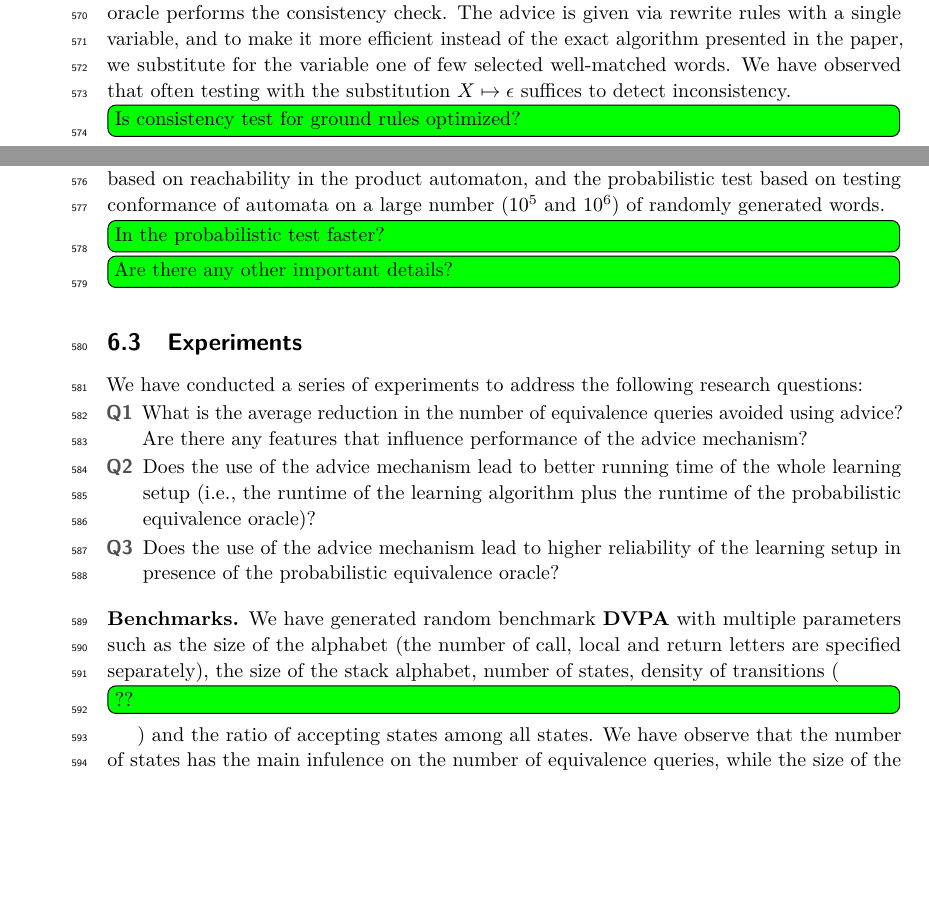
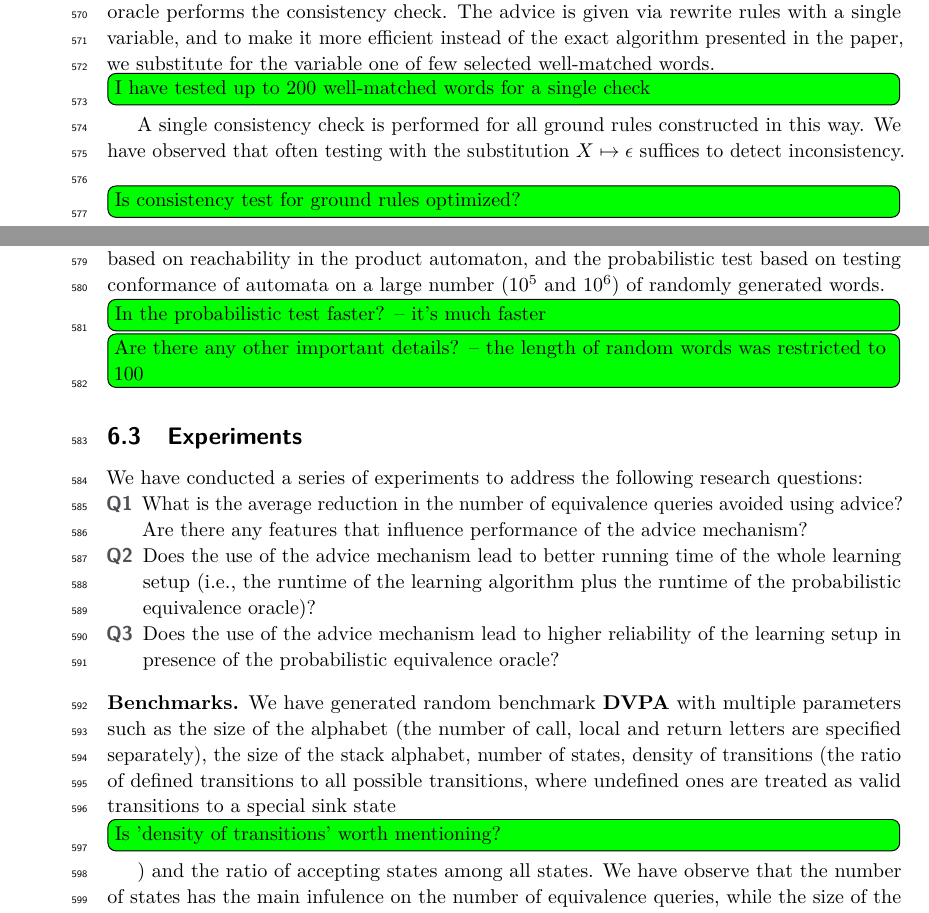
Before and after one commit to Piotrtraczynski1/LearningDVPA, a LaTeX paper (paper/main.tex, which reads paper/examples.tex): two parts of page 14 of 20 before the commit and two parts of page 14 of 21 after it, joined at a grey line, cut so that both start at the same text, the shorter picture padded with empty space. Compiled offline with pdfLaTeX.

Commit message:
Update paper

```diff
--- a/paper/examples.tex
+++ b/paper/examples.tex
@@ -33,14 +33,16 @@ We have extended the baseline algorithm with the advice mechanism, which interce
 passing them to the the equivalence oracle performs the consistency check.
 The advice is given via rewrite rules with a {single} variable, and to make it more efficient instead of
 the exact algorithm presented in the paper, we substitute for the variable one of few selected well-matched words.
+\todo{I have tested up to 200 well-matched words for a single check}
+A single consistency check is performed for all ground rules constructed in this way.
 We have observed that often testing with the substitution $X \mapsto \epsilon$ suffices to detect inconsistency.
 \todo{Is consistency test for ground rules optimized?}
 
 \Paragraph{Equivalence oracle}
 We have implemented two types of equivalence test: the exact test based on reachability in the product automaton, and
 the probabilistic test based on testing conformance of automata on a large number ($10^5$ and $10^6$) of randomly generated words.
-\todo{In the probabilistic test faster?}
-\todo{Are there any other important details?}
+\todo{In the probabilistic test faster? -- it's much faster}
+\todo{Are there any other important details? -- the length of random words was restricted to 100}
 
 \subsection{Experiments}
 
@@ -57,7 +59,9 @@ the probabilistic equivalence oracle?
 \Paragraph{Benchmarks}
 We have generated random benchmark \DVPA with multiple parameters such as the size of the alphabet
 (the number of call, local and return letters are specified separately), the size of the stack alphabet,
-number of states, density of transitions (\todo{??}) and the ratio of accepting states among all states.
+number of states, density of transitions (the ratio of defined transitions to all possible transitions, where
+undefined ones are treated as valid transitions to a special sink state \todo{Is 'density of transitions' worth mentioning?})
+and the ratio of accepting states among all states.
 We have observe that the number of states has the main infulence on the number of equivalence queries, while
 the size of the alphabet or the size of the stack alphabet have negligable impact on the number of required equivalence queries.
 We have also implemented random generation of a \DVPA that is (a)~a Single-Entry VPA (SEVPA),  (b)~Multi-Entry VPA (MeVPA),
```
